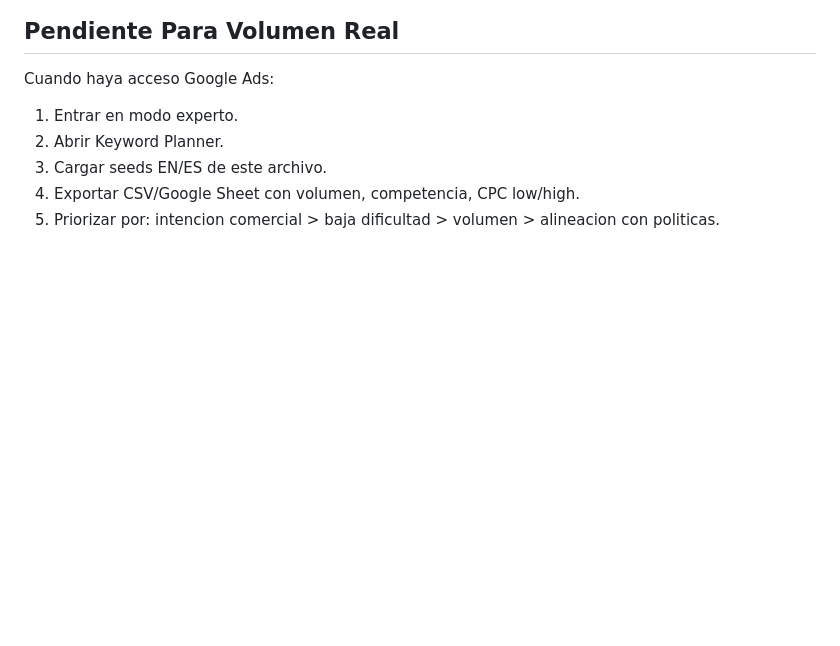
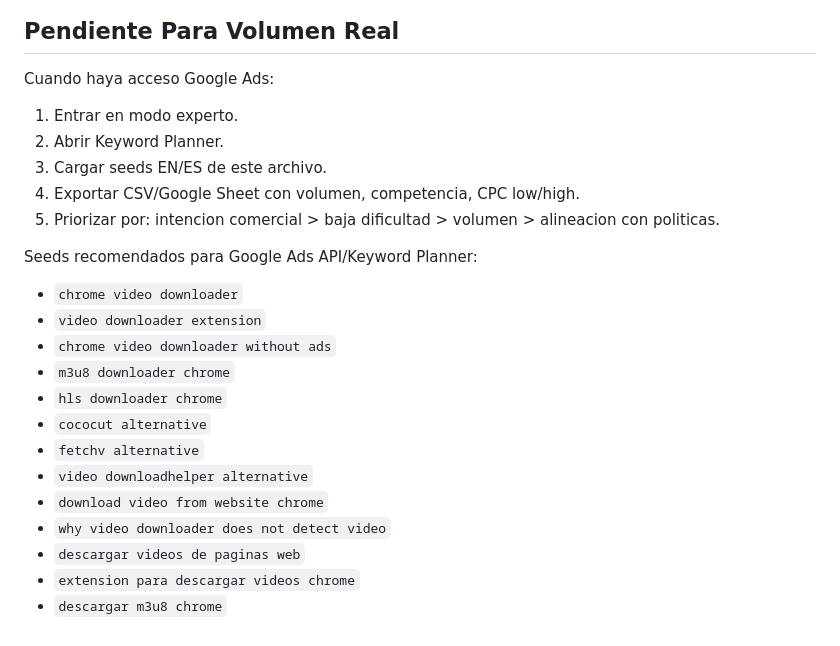
Before and after one commit to BrunoDisabella/easystreamsave, a Markdown page: KEYWORD_RESEARCH.md, the part around one of its changes. Drawn GitHub-style; blank space fills up the shorter version.

```diff
--- a/KEYWORD_RESEARCH.md
+++ b/KEYWORD_RESEARCH.md
@@ -158,3 +225,19 @@ Cuando haya acceso Google Ads:
 3. Cargar seeds EN/ES de este archivo.
 4. Exportar CSV/Google Sheet con volumen, competencia, CPC low/high.
 5. Priorizar por: intencion comercial > baja dificultad > volumen > alineacion con politicas.
+
+Seeds recomendados para Google Ads API/Keyword Planner:
+
+- `chrome video downloader`
+- `video downloader extension`
+- `chrome video downloader without ads`
+- `m3u8 downloader chrome`
+- `hls downloader chrome`
+- `cococut alternative`
+- `fetchv alternative`
+- `video downloadhelper alternative`
+- `download video from website chrome`
+- `why video downloader does not detect video`
+- `descargar videos de paginas web`
+- `extension para descargar videos chrome`
+- `descargar m3u8 chrome`
```
Also changed, not shown: other parts of KEYWORD_RESEARCH.md (+71 -4 lines), WORKLOG.md (+15 -0 lines).
